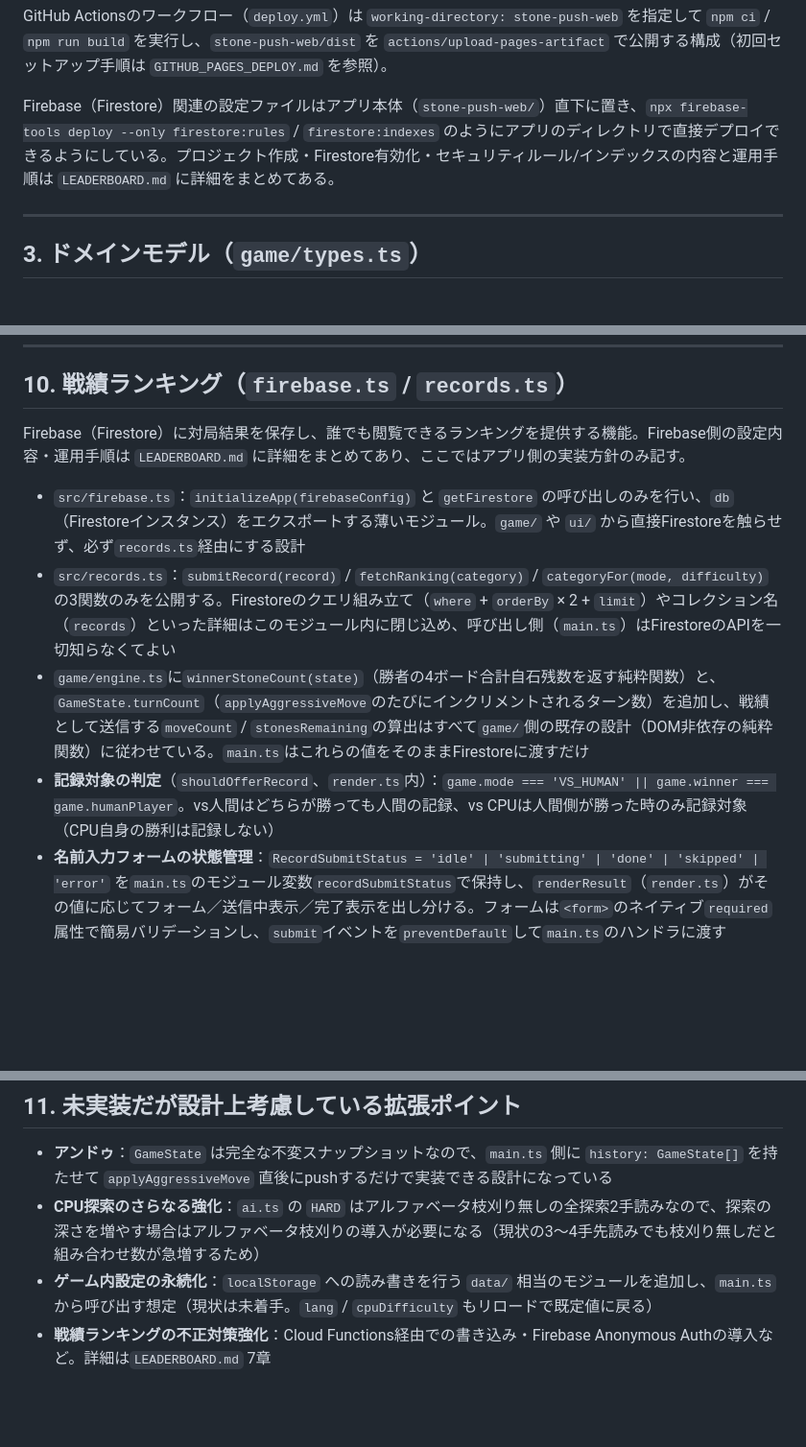
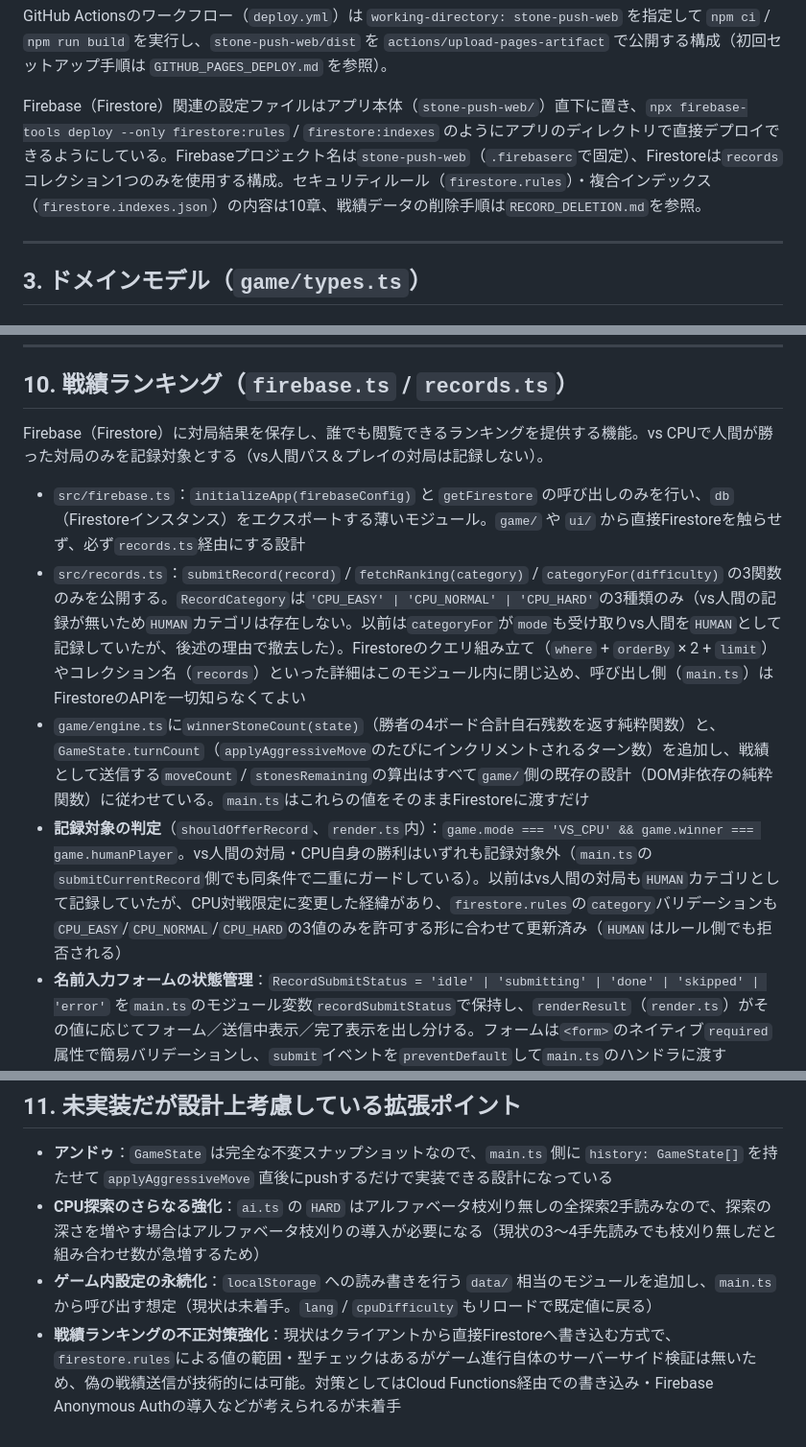
Before and after one commit to ysk423/StonePushWeb, a Markdown page: stone-push-web/Docs/design.md, 3 parts joined by grey strips. Shown at 96% size. GitHub-like rendering; blank space fills up the shorter version.

```diff
--- a/stone-push-web/Docs/design.md
+++ b/stone-push-web/Docs/design.md
@@ -75,7 +75,7 @@ Stone Push web/                    # リポジトリルート（.git はここ
 
 GitHub Actionsのワークフロー（`deploy.yml`）は `working-directory: stone-push-web` を指定して `npm ci` / `npm run build` を実行し、`stone-push-web/dist` を `actions/upload-pages-artifact` で公開する構成（初回セットアップ手順は `GITHUB_PAGES_DEPLOY.md` を参照）。
 
-Firebase（Firestore）関連の設定ファイルはアプリ本体（`stone-push-web/`）直下に置き、`npx firebase-tools deploy --only firestore:rules` / `firestore:indexes` のようにアプリのディレクトリで直接デプロイできるようにしている。プロジェクト作成・Firestore有効化・セキュリティルール/インデックスの内容と運用手順は `LEADERBOARD.md` に詳細をまとめてある。
+Firebase（Firestore）関連の設定ファイルはアプリ本体（`stone-push-web/`）直下に置き、`npx firebase-tools deploy --only firestore:rules` / `firestore:indexes` のようにアプリのディレクトリで直接デプロイできるようにしている。Firebaseプロジェクト名は`stone-push-web`（`.firebaserc`で固定）、Firestoreは`records`コレクション1つのみを使用する構成。セキュリティルール（`firestore.rules`）・複合インデックス（`firestore.indexes.json`）の内容は10章、戦績データの削除手順は`RECORD_DELETION.md`を参照。
 
 ---
 
@@ -340,12 +340,12 @@ CSSの`transition`定義自体は`.board`の`opacity`（暗転演出）にのみ
 
 ## 10. 戦績ランキング（`firebase.ts` / `records.ts`）
 
-Firebase（Firestore）に対局結果を保存し、誰でも閲覧できるランキングを提供する機能。Firebase側の設定内容・運用手順は `LEADERBOARD.md` に詳細をまとめてあり、ここではアプリ側の実装方針のみ記す。
+Firebase（Firestore）に対局結果を保存し、誰でも閲覧できるランキングを提供する機能。vs CPUで人間が勝った対局のみを記録対象とする（vs人間パス＆プレイの対局は記録しない）。
 
 - `src/firebase.ts`：`initializeApp(firebaseConfig)` と `getFirestore` の呼び出しのみを行い、`db`（Firestoreインスタンス）をエクスポートする薄いモジュール。`game/` や `ui/` から直接Firestoreを触らせず、必ず`records.ts`経由にする設計
-- `src/records.ts`：`submitRecord(record)` / `fetchRanking(category)` / `categoryFor(mode, difficulty)` の3関数のみを公開する。Firestoreのクエリ組み立て（`where` + `orderBy` × 2 + `limit`）やコレクション名（`records`）といった詳細はこのモジュール内に閉じ込め、呼び出し側（`main.ts`）はFirestoreのAPIを一切知らなくてよい
+- `src/records.ts`：`submitRecord(record)` / `fetchRanking(category)` / `categoryFor(difficulty)` の3関数のみを公開する。`RecordCategory`は`'CPU_EASY' | 'CPU_NORMAL' | 'CPU_HARD'`の3種類のみ（vs人間の記録が無いため`HUMAN`カテゴリは存在しない。以前は`categoryFor`が`mode`も受け取りvs人間を`HUMAN`として記録していたが、後述の理由で撤去した）。Firestoreのクエリ組み立て（`where` + `orderBy` × 2 + `limit`）やコレクション名（`records`）といった詳細はこのモジュール内に閉じ込め、呼び出し側（`main.ts`）はFirestoreのAPIを一切知らなくてよい
 - `game/engine.ts`に`winnerStoneCount(state)`（勝者の4ボード合計自石残数を返す純粋関数）と、`GameState.turnCount`（`applyAggressiveMove`のたびにインクリメントされるターン数）を追加し、戦績として送信する`moveCount` / `stonesRemaining`の算出はすべて`game/`側の既存の設計（DOM非依存の純粋関数）に従わせている。`main.ts`はこれらの値をそのままFirestoreに渡すだけ
-- **記録対象の判定**（`shouldOfferRecord`、`render.ts`内）：`game.mode === 'VS_HUMAN' || game.winner === game.humanPlayer`。vs人間はどちらが勝っても人間の記録、vs CPUは人間側が勝った時のみ記録対象（CPU自身の勝利は記録しない）
+- **記録対象の判定**（`shouldOfferRecord`、`render.ts`内）：`game.mode === 'VS_CPU' && game.winner === game.humanPlayer`。vs人間の対局・CPU自身の勝利はいずれも記録対象外（`main.ts`の`submitCurrentRecord`側でも同条件で二重にガードしている）。以前はvs人間の対局も`HUMAN`カテゴリとして記録していたが、CPU対戦限定に変更した経緯があり、`firestore.rules`の`category`バリデーションも`CPU_EASY`/`CPU_NORMAL`/`CPU_HARD`の3値のみを許可する形に合わせて更新済み（`HUMAN`はルール側でも拒否される）
 - **名前入力フォームの状態管理**：`RecordSubmitStatus = 'idle' | 'submitting' | 'done' | 'skipped' | 'error'` を`main.ts`のモジュール変数`recordSubmitStatus`で保持し、`renderResult`（`render.ts`）がその値に応じてフォーム／送信中表示／完了表示を出し分ける。フォームは`<form>`のネイティブ`required`属性で簡易バリデーションし、`submit`イベントを`preventDefault`して`main.ts`のハンドラに渡す
 - **XSS対策**：Firestoreの`records`コレクションは（4.4のルールで簡易バリデーションはしているものの）誰でも書き込める設計のため、`playerName`はユーザー由来の未検証データとして扱う必要がある。`render.ts`の`renderRanking`はテーブル描画時に`escapeHtml()`でエスケープしてから`innerHTML`に差し込んでいる（このアプリは全画面`innerHTML`テンプレート方式のため、外部由来の文字列を差し込む箇所では必ずこの対応が要る）
 - **ランキング画面のデータ取得**：`main.ts`の`loadRanking(category)`が`fetchRanking`を呼び、成功/失敗をそれぞれ`RankingData = RankingEntry[] | 'error' | null`（`null`=ロード中）としてモジュール変数`rankingData`に格納し`render()`を呼び直す。カテゴリ切替や画面遷移で「今表示すべきものと違う」フェッチ結果が遅れて返ってきた場合は無視するガード（`appState.screen !== 'ranking' || rankingCategory !== category`）を入れている
@@ -357,4 +357,4 @@ Firebase（Firestore）に対局結果を保存し、誰でも閲覧できるラ
 - **アンドゥ**：`GameState` は完全な不変スナップショットなので、`main.ts` 側に `history: GameState[]` を持たせて `applyAggressiveMove` 直後にpushするだけで実装できる設計になっている
 - **CPU探索のさらなる強化**：`ai.ts` の `HARD` はアルファベータ枝刈り無しの全探索2手読みなので、探索の深さを増やす場合はアルファベータ枝刈りの導入が必要になる（現状の3〜4手先読みでも枝刈り無しだと組み合わせ数が急増するため）
 - **ゲーム内設定の永続化**：`localStorage` への読み書きを行う `data/` 相当のモジュールを追加し、`main.ts` から呼び出す想定（現状は未着手。`lang` / `cpuDifficulty` もリロードで既定値に戻る）
-- **戦績ランキングの不正対策強化**：Cloud Functions経由での書き込み・Firebase Anonymous Authの導入など。詳細は`LEADERBOARD.md` 7章
+- **戦績ランキングの不正対策強化**：現状はクライアントから直接Firestoreへ書き込む方式で、`firestore.rules`による値の範囲・型チェックはあるがゲーム進行自体のサーバーサイド検証は無いため、偽の戦績送信が技術的には可能。対策としてはCloud Functions経由での書き込み・Firebase Anonymous Authの導入などが考えられるが未着手
```
Also changed, not shown: stone-push-web/Docs/RECORD_DELETION.md (+1 -1 lines), stone-push-web/Docs/spec.md (+7 -9 lines).
